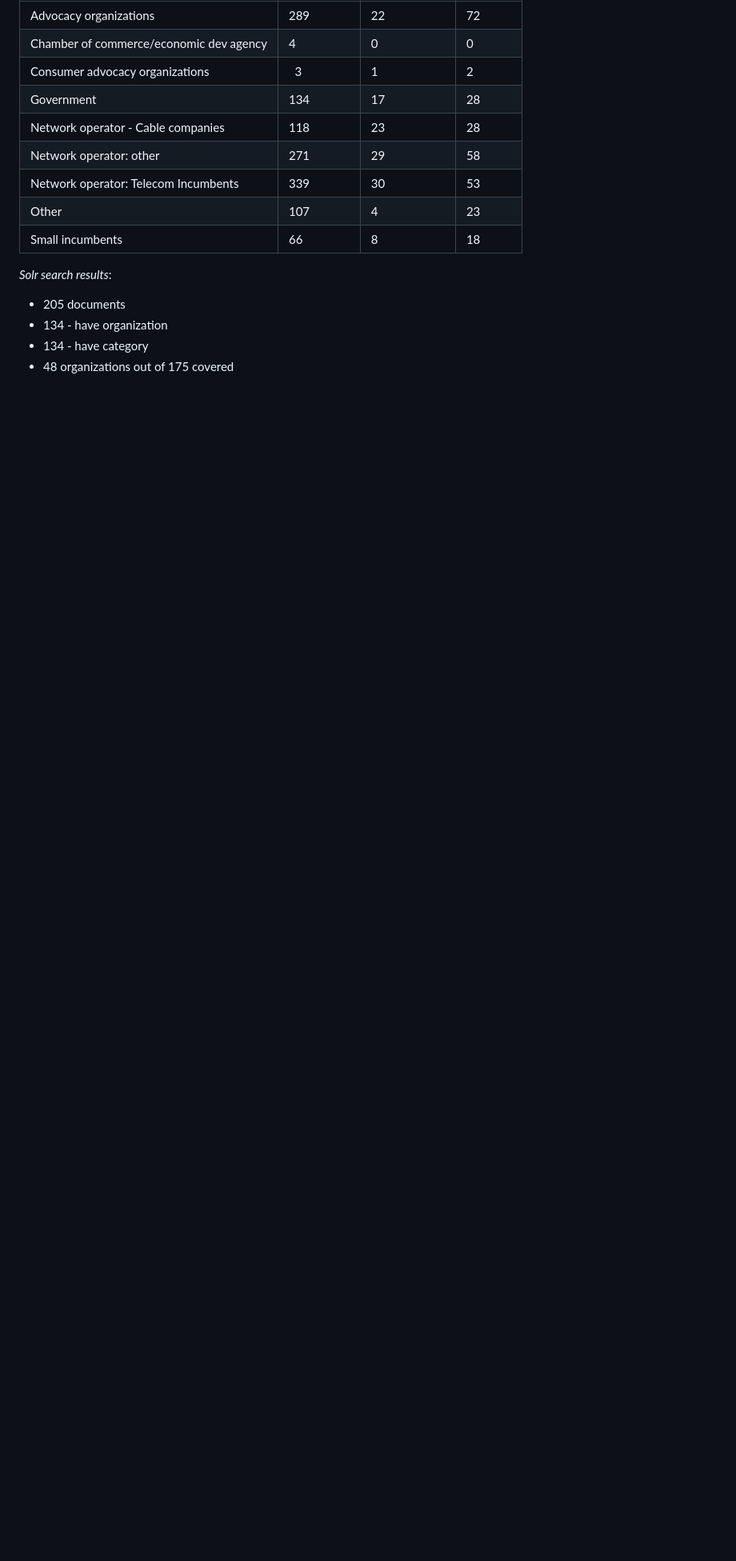
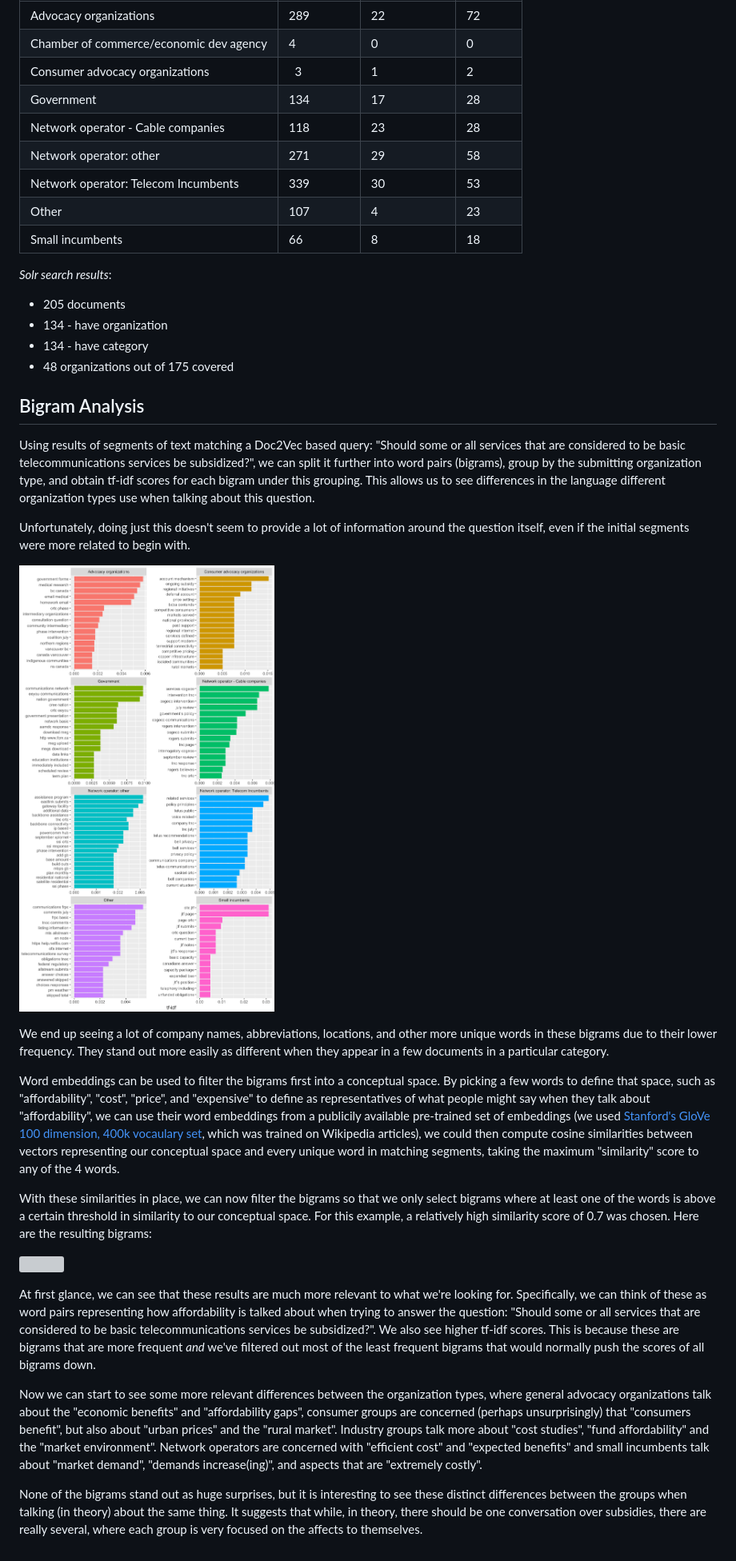
Before and after one commit to cybera/policy-browser, a Markdown page: notebooks/subsidized.md, the part around the change. Shown: that part at 80% size. GitHub-like rendering; pictures changed too: notebooks/images/subsidies-affordability-bigram-normal.png (added); blank space fills up the shorter version; grey boxes are pictures that could not be loaded.

Commit message:
updating narratives

```diff
--- a/notebooks/subsidized.md
+++ b/notebooks/subsidized.md
@@ -28,3 +28,25 @@ Small incumbents  | 66  | 8  | 18 |
 - 134 - have organization
 - 134 - have category
 - 48 organizations out of 175 covered
+
+## Bigram Analysis
+
+Using results of segments of text matching a Doc2Vec based query: "Should some or all services that are considered to be basic telecommunications services be subsidized?", we can split it further into word pairs (bigrams), group by the submitting organization type, and obtain tf-idf scores for each bigram under this grouping. This allows us to see differences in the language different organization types use when talking about this question.
+
+Unfortunately, doing just this doesn't seem to provide a lot of information around the question itself, even if the initial segments were more related to begin with.
+
+![](images/subsidies-affordability-bigram-normal.png)
+
+We end up seeing a lot of company names, abbreviations, locations, and other more unique words in these bigrams due to their lower frequency. They stand out more easily as different when they appear in a few documents in a particular category.
+
+Word embeddings can be used to filter the bigrams first into a conceptual space. By picking a few words to define that space, such as "affordability", "cost", "price", and "expensive" to define as representatives of what people might say when they talk about "affordability", we can use their word embeddings from a publicily available pre-trained set of embeddings (we used [Stanford's GloVe 100 dimension, 400k vocaulary set](https://nlp.stanford.edu/projects/glove/), which was trained on Wikipedia articles), we could then compute cosine similarities between vectors representing our conceptual space and every unique word in matching segments, taking the maximum "similarity" score to any of the 4 words.
+
+With these similarities in place, we can now filter the bigrams so that we only select bigrams where at least one of the words is above a certain threshold in similarity to our conceptual space. For this example, a relatively high similarity score of 0.7 was chosen. Here are the resulting bigrams:
+
+![](images/subsidies-affordability-bigram-with-relevance.png)
+
+At first glance, we can see that these results are much more relevant to what we're looking for. Specifically, we can think of these as word pairs representing how affordability is talked about when trying to answer the question: "Should some or all services that are considered to be basic telecommunications services be subsidized?". We also see higher tf-idf scores. This is because these are bigrams that are more frequent *and* we've filtered out most of the least frequent bigrams that would normally push the scores of all bigrams down.
+
+Now we can start to see some more relevant differences between the organization types, where general advocacy organizations talk about the "economic benefits" and "affordability gaps", consumer groups are concerned (perhaps unsurprisingly) that "consumers benefit", but also about "urban prices" and the "rural market". Industry groups talk more about "cost studies", "fund affordability" and the "market environment". Network operators are concerned with "efficient cost" and "expected benefits" and small incumbents talk about "market demand", "demands increase(ing)", and aspects that are "extremely costly".
+
+None of the bigrams stand out as huge surprises, but it is interesting to see these distinct differences between the groups when talking (in theory) about the same thing. It suggests that while, in theory, there should be one conversation over subsidies, there are really several, where each group is very focused on the affects to themselves.
```
Also changed, not shown: notebooks/summary_stats.md (+8 -0 lines), 2 other files.
